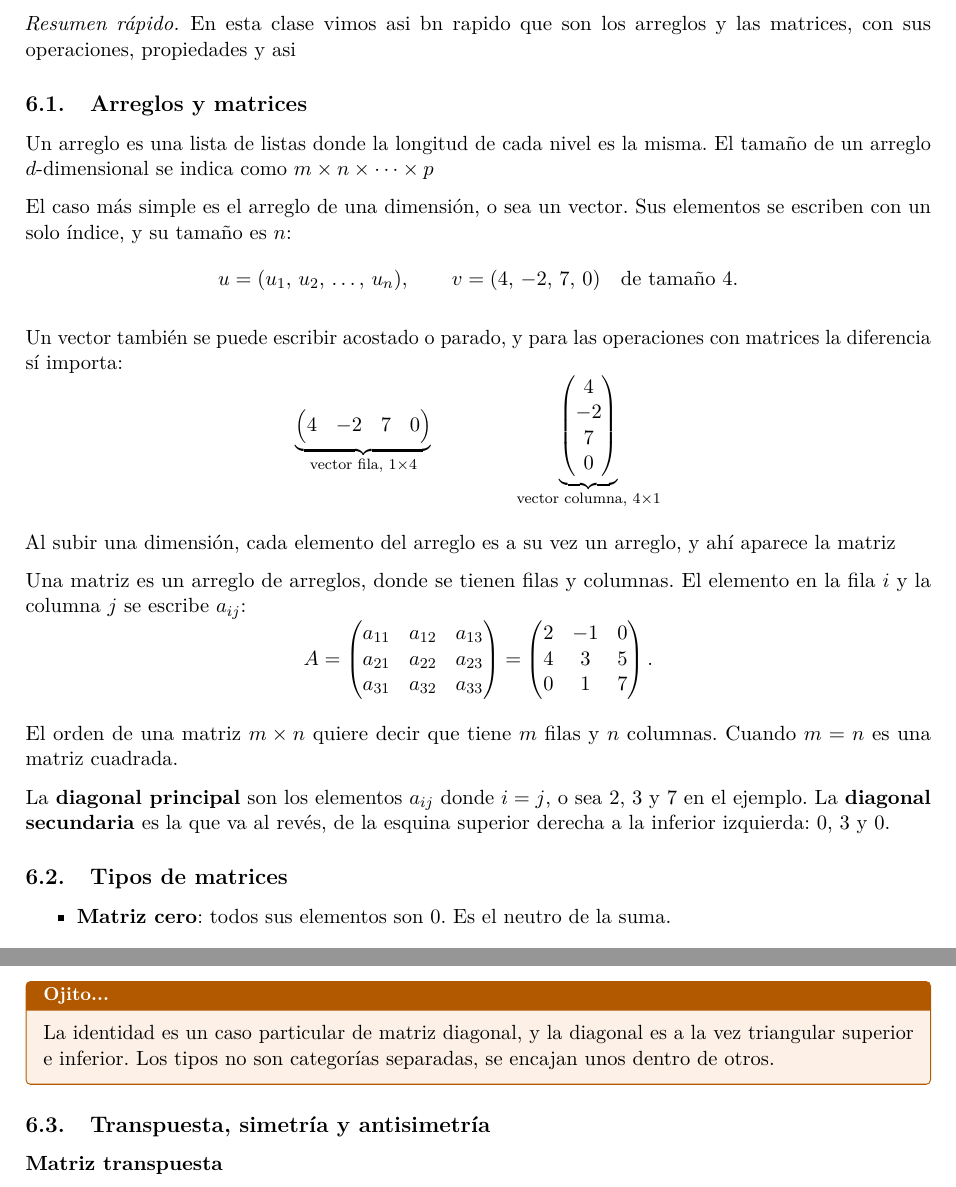
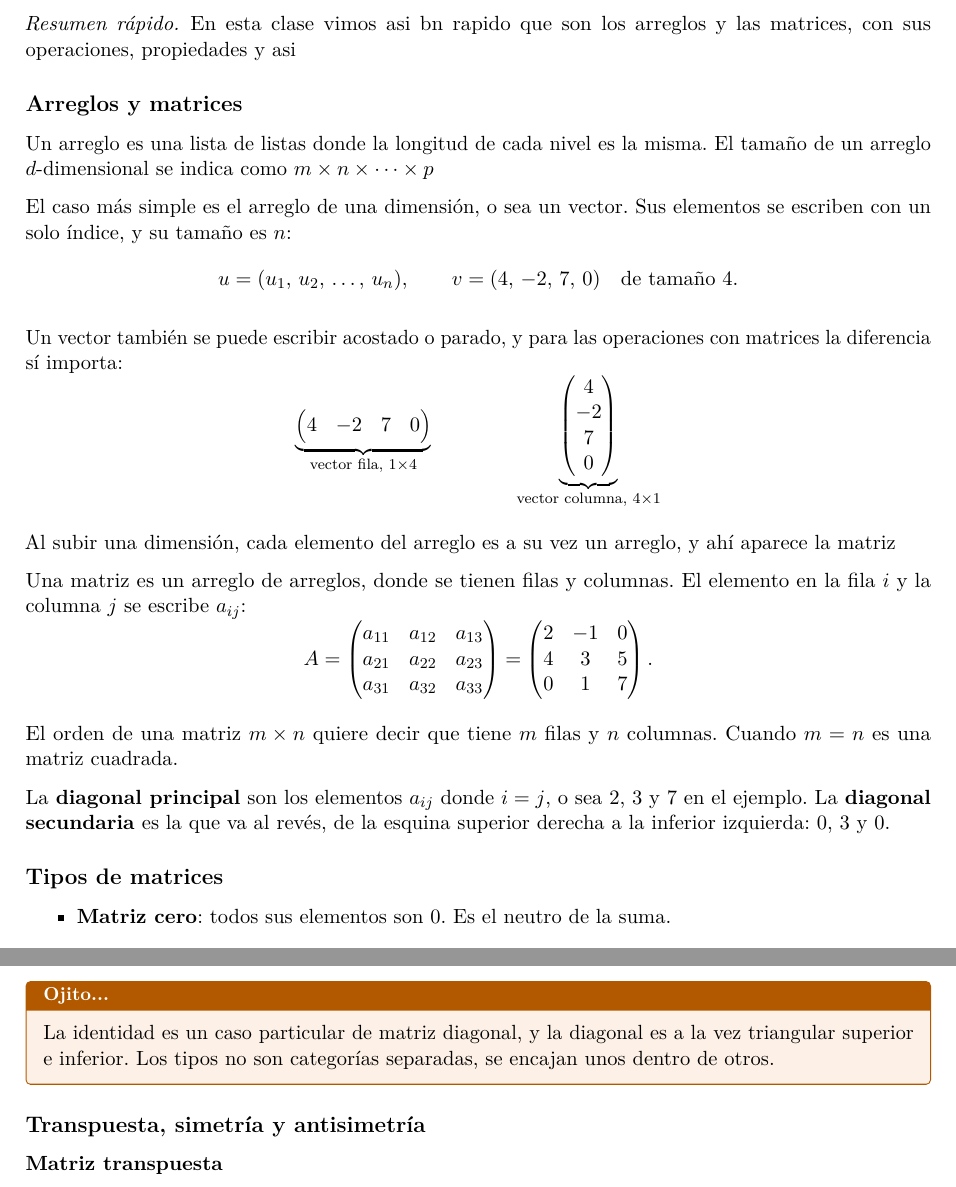
Before and after one commit to zxxz456/inaoe, a LaTeX document (matcomp/apuntes/libreta.tex): two parts of pages 12 and 13 of 16, joined at a grey line, cut so that both start at the same text. Compiled offline with pdfLaTeX.

Commit message:
docs: Uniformar los encabezados de la clase de matrices
Era la unica clase con subsecciones numeradas, asi que salia
desglosada en el indice mientras las demas no. Pasan a la version con
estrella, como el resto del documento.

```diff
--- a/matcomp/apuntes/libreta.tex
+++ b/matcomp/apuntes/libreta.tex
@@ -640,7 +640,7 @@ conmutativo.
     con sus operaciones, propiedades y asi
 \end{quick_sum}
 
-\subsection{Arreglos y matrices}
+\subsection*{Arreglos y matrices}
 
 Un arreglo es una lista de listas donde la longitud de cada nivel es
 la misma. El tamaño de un arreglo $d$-dimensional se indica como
@@ -695,7 +695,7 @@ superior derecha a la inferior izquierda: $0$, $3$ y $0$.
 
 % =====================================================================
 
-\subsection{Tipos de matrices}
+\subsection*{Tipos de matrices}
 
 \begin{itemize}[itemsep=0.3em]
     \item \textbf{Matriz cero}: todos sus elementos son $0$. Es el
@@ -745,7 +745,7 @@ Un ejemplo de cada uno, todos de orden $3 \times 3$:
 
 % =====================================================================
 
-\subsection{Transpuesta, simetría y antisimetría}
+\subsection*{Transpuesta, simetría y antisimetría}
 
 \subsubsection*{Matriz transpuesta}
 
```
Also changed, not shown: matcomp/apuntes/libreta.pdf, matcomp/apuntes/libreta.tex (4 more changed lines).
